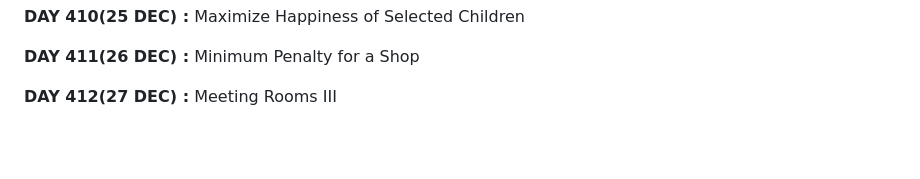
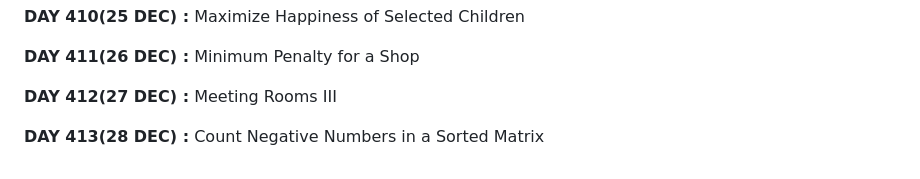
Before and after one commit to apu52/Leetcode-Solutions, a Markdown page: README.md, the part around the change. Drawn GitHub-style; blank space fills up the shorter version.

```diff
--- a/README.md
+++ b/README.md
@@ -824,3 +824,5 @@ Here are the solutions of Leetcode DAILY &amp; other problem solutions
 **DAY 411(26 DEC) :** Minimum Penalty for a Shop
 
 **DAY 412(27 DEC) :** Meeting Rooms III
+
+**DAY 413(28 DEC) :** Count Negative Numbers in a Sorted Matrix
```
